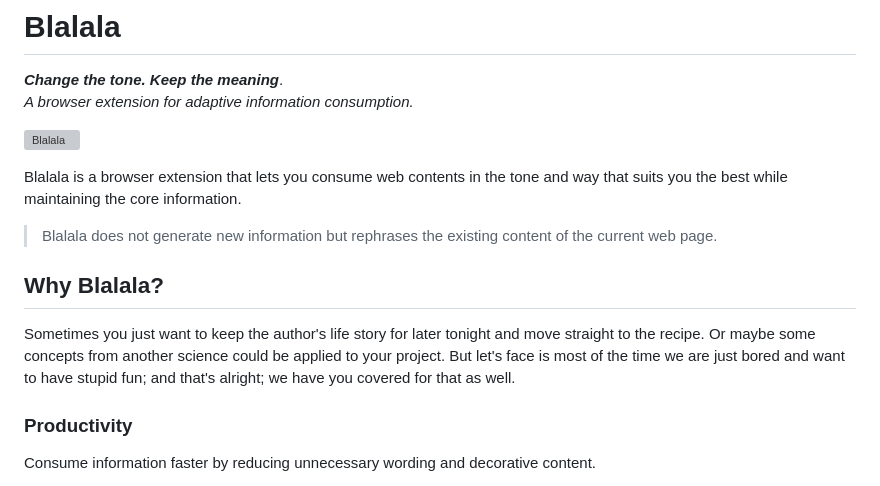
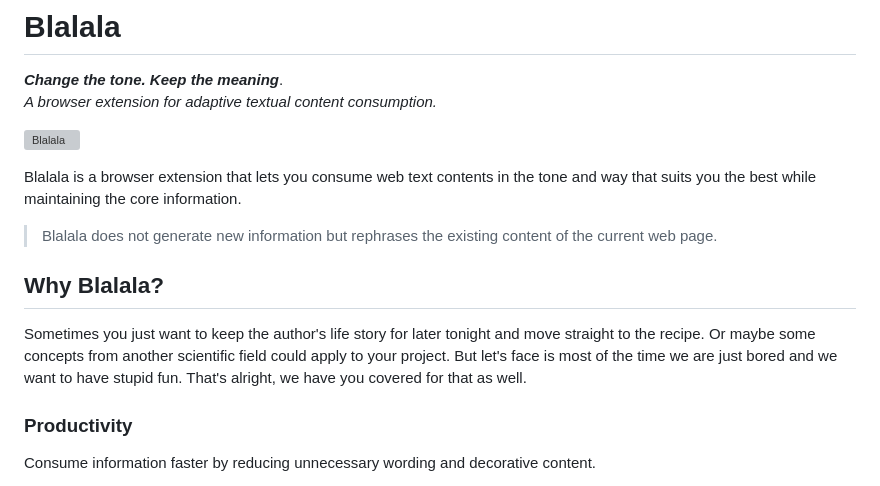
Before and after one commit to yvesguillo/blalala, a Markdown page: README.md, the part around the change. Rendered like a GitHub page; grey boxes are pictures that could not be loaded.

Commit message:
Update README.md
Proof reading changes

```diff
--- a/README.md
+++ b/README.md
@@ -1,15 +1,15 @@
 # Blalala
 ***Change the tone. Keep the meaning***.
-*A browser extension for adaptive information consumption.*
+*A browser extension for adaptive textual content consumption.*
 
 ![Blalala](/images/blalala.avif)
 
-Blalala is a browser extension that lets you consume web contents in the tone and way that suits you the best while maintaining the core information.
+Blalala is a browser extension that lets you consume web text contents in the tone and way that suits you the best while maintaining the core information.
 
 > Blalala does not generate new information but rephrases the existing content of the current web page.
 
 ## Why Blalala?
-Sometimes you just want to keep the author's life story for later tonight and move straight to the recipe. Or maybe some concepts from another science could be applied to your project. But let's face is most of the time we are just bored and want to have stupid fun; and that's alright; we have you covered for that as well.
+Sometimes you just want to keep the author's life story for later tonight and move straight to the recipe. Or maybe some concepts from another scientific field could apply to your project. But let's face is most of the time we are just bored and we want to have stupid fun. That's alright, we have you covered for that as well.
 
 ### Productivity
 Consume information faster by reducing unnecessary wording and decorative content.
```
